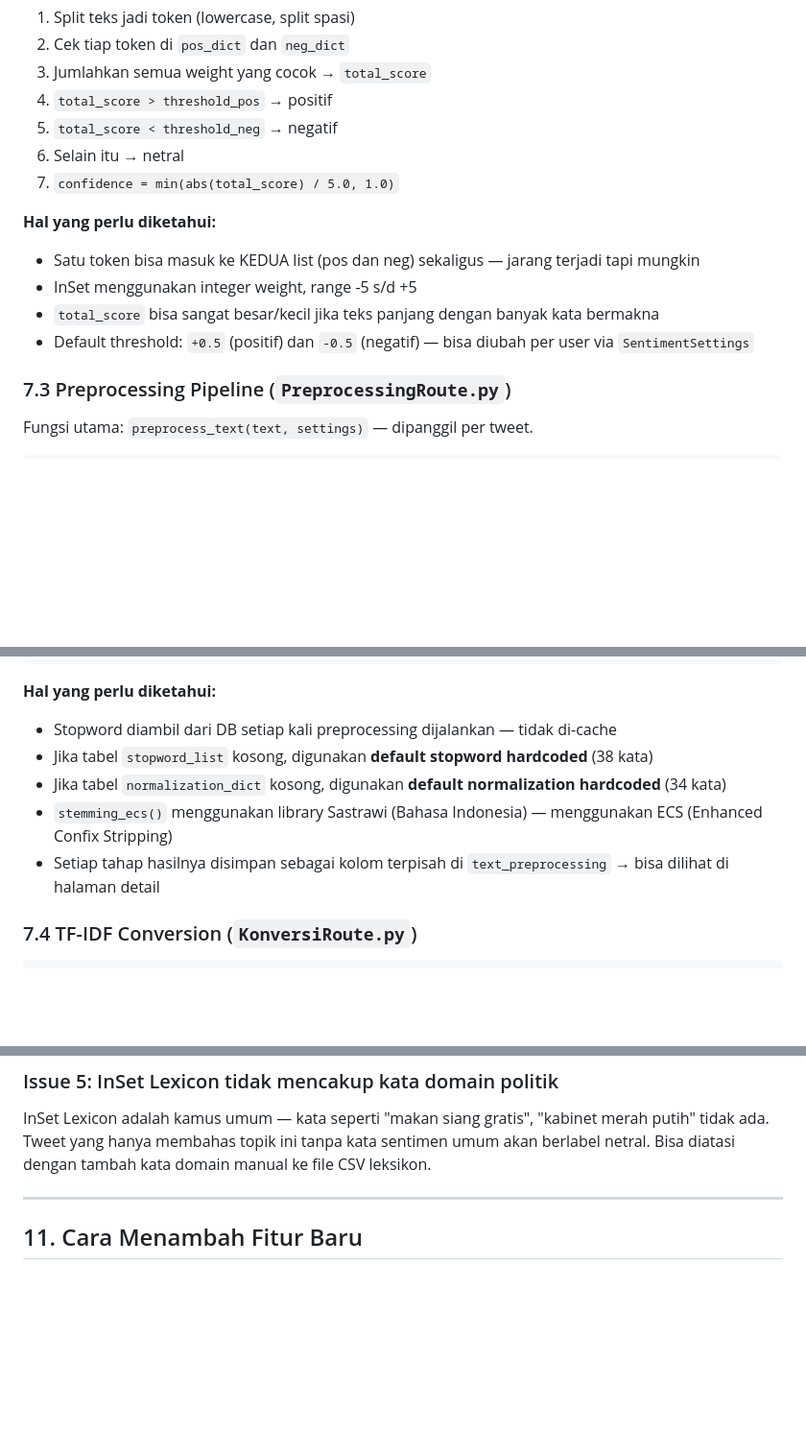
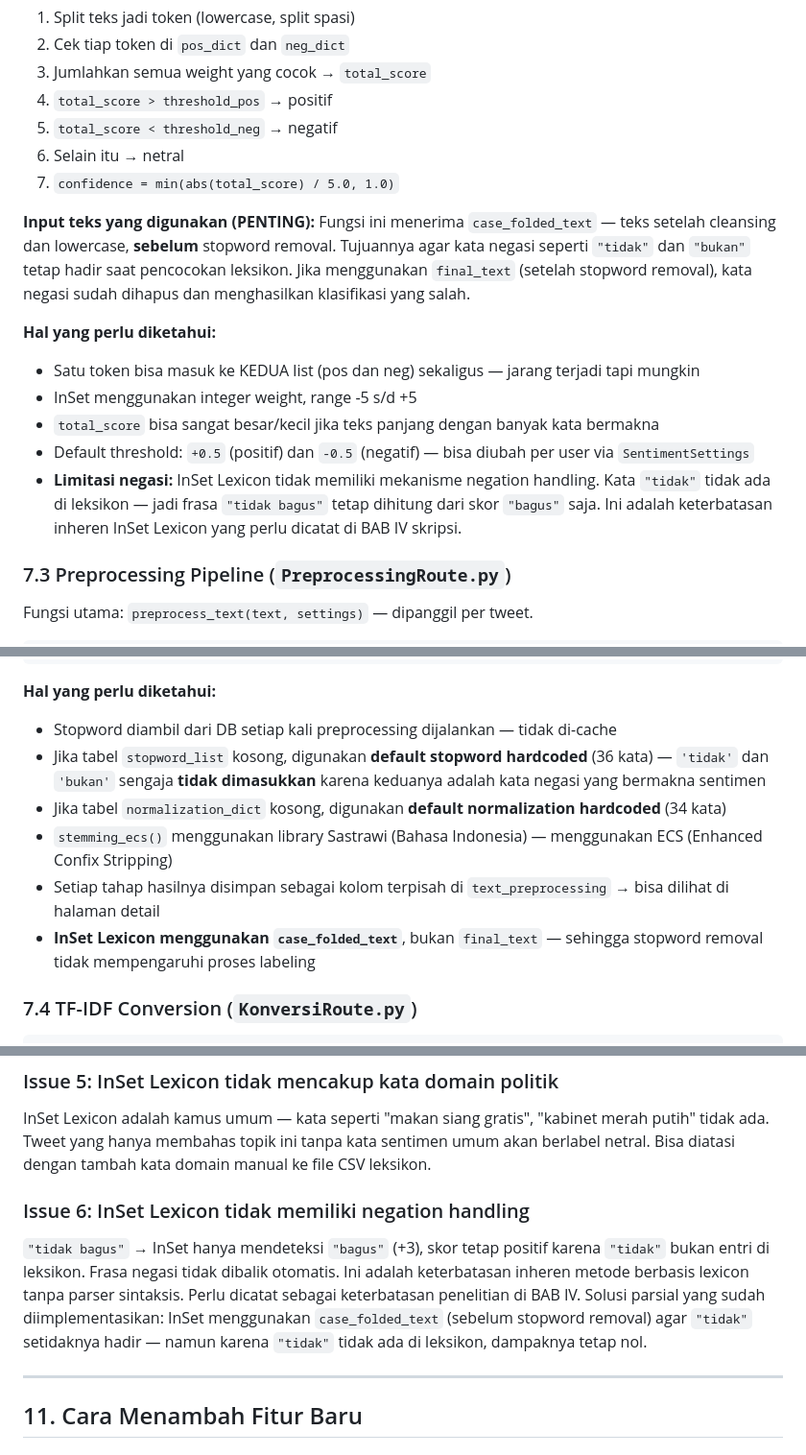
Before and after one commit to Khairul122/web_naive_bayes, a Markdown page: transfer_knowledge.md, 3 parts joined by grey strips. Shown at 96% size. Drawn GitHub-style; blank space fills up the shorter version.

```diff
--- a/transfer_knowledge.md
+++ b/transfer_knowledge.md
@@ -243,11 +243,15 @@ def inset_label_sentiment(text, pos_dict, neg_dict, threshold_pos=0.5, threshold
 6. Selain itu → netral
 7. `confidence = min(abs(total_score) / 5.0, 1.0)`
 
+**Input teks yang digunakan (PENTING):**
+Fungsi ini menerima `case_folded_text` — teks setelah cleansing dan lowercase, **sebelum** stopword removal. Tujuannya agar kata negasi seperti `"tidak"` dan `"bukan"` tetap hadir saat pencocokan leksikon. Jika menggunakan `final_text` (setelah stopword removal), kata negasi sudah dihapus dan menghasilkan klasifikasi yang salah.
+
 **Hal yang perlu diketahui:**
 - Satu token bisa masuk ke KEDUA list (pos dan neg) sekaligus — jarang terjadi tapi mungkin
 - InSet menggunakan integer weight, range -5 s/d +5
 - `total_score` bisa sangat besar/kecil jika teks panjang dengan banyak kata bermakna
 - Default threshold: `+0.5` (positif) dan `-0.5` (negatif) — bisa diubah per user via `SentimentSettings`
+- **Limitasi negasi:** InSet Lexicon tidak memiliki mekanisme negation handling. Kata `"tidak"` tidak ada di leksikon — jadi frasa `"tidak bagus"` tetap dihitung dari skor `"bagus"` saja. Ini adalah keterbatasan inheren InSet Lexicon yang perlu dicatat di BAB IV skripsi.
 
 ### 7.3 Preprocessing Pipeline (`PreprocessingRoute.py`)
 
@@ -266,10 +270,11 @@ Urutan tahap:
 
 **Hal yang perlu diketahui:**
 - Stopword diambil dari DB setiap kali preprocessing dijalankan — tidak di-cache
-- Jika tabel `stopword_list` kosong, digunakan **default stopword hardcoded** (38 kata)
+- Jika tabel `stopword_list` kosong, digunakan **default stopword hardcoded** (36 kata) — `'tidak'` dan `'bukan'` sengaja **tidak dimasukkan** karena keduanya adalah kata negasi yang bermakna sentimen
 - Jika tabel `normalization_dict` kosong, digunakan **default normalization hardcoded** (34 kata)
 - `stemming_ecs()` menggunakan library Sastrawi (Bahasa Indonesia) — menggunakan ECS (Enhanced Confix Stripping)
 - Setiap tahap hasilnya disimpan sebagai kolom terpisah di `text_preprocessing` → bisa dilihat di halaman detail
+- **InSet Lexicon menggunakan `case_folded_text`**, bukan `final_text` — sehingga stopword removal tidak mempengaruhi proses labeling
 
 ### 7.4 TF-IDF Conversion (`KonversiRoute.py`)
 
@@ -410,6 +415,9 @@ Jika salah satu kelas sentimen hanya punya 1 data, `train_test_split` dengan `st
 ### Issue 5: InSet Lexicon tidak mencakup kata domain politik
 InSet Lexicon adalah kamus umum — kata seperti "makan siang gratis", "kabinet merah putih" tidak ada. Tweet yang hanya membahas topik ini tanpa kata sentimen umum akan berlabel netral. Bisa diatasi dengan tambah kata domain manual ke file CSV leksikon.
 
+### Issue 6: InSet Lexicon tidak memiliki negation handling
+`"tidak bagus"` → InSet hanya mendeteksi `"bagus"` (+3), skor tetap positif karena `"tidak"` bukan entri di leksikon. Frasa negasi tidak dibalik otomatis. Ini adalah keterbatasan inheren metode berbasis lexicon tanpa parser sintaksis. Perlu dicatat sebagai keterbatasan penelitian di BAB IV. Solusi parsial yang sudah diimplementasikan: InSet menggunakan `case_folded_text` (sebelum stopword removal) agar `"tidak"` setidaknya hadir — namun karena `"tidak"` tidak ada di leksikon, dampaknya tetap nol.
+
 ---
 
 ## 11. Cara Menambah Fitur Baru
```
Also changed, not shown: studi.md (+17 -5 lines).
